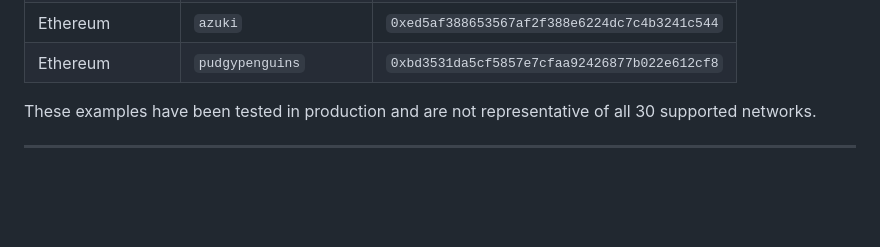
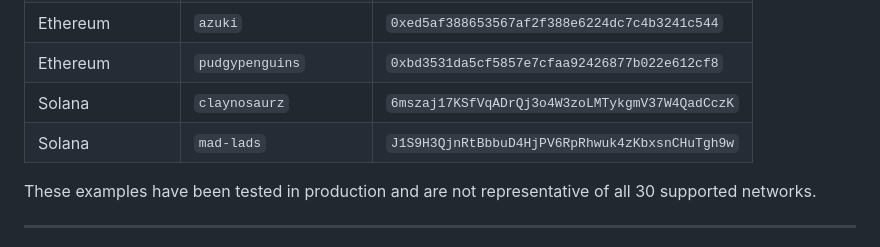
Before and after one commit to Nomad07/nft-data, a Markdown page: README.md, the part around one of its changes. Drawn GitHub-style; blank space fills up the shorter version.

Commit message:
Polish README collection table

```diff
--- a/README.md
+++ b/README.md
@@ -175,6 +175,8 @@ The OpenSea API supports **30 networks**. The table below lists production-teste
 | ApeChain        | `gobs-on-ape`          | `0xbebaa24108d6a03c7331464270b95278bbbe6ff7`   |
 | Ethereum        | `azuki`                | `0xed5af388653567af2f388e6224dc7c4b3241c544`   |
 | Ethereum        | `pudgypenguins`        | `0xbd3531da5cf5857e7cfaa92426877b022e612cf8`   |
+| Solana          | `claynosaurz`          | `6mszaj17KSfVqADrQj3o4W3zoLMTykgmV37W4QadCczK` |
+| Solana          | `mad-lads`             | `J1S9H3QjnRtBbbuD4HjPV6RpRhwuk4zKbxsnCHuTgh9w` |
 
 These examples have been tested in production and are not representative of all 30 supported networks.
 
```
Also changed, not shown: other parts of README.md (+1 -1 lines).
